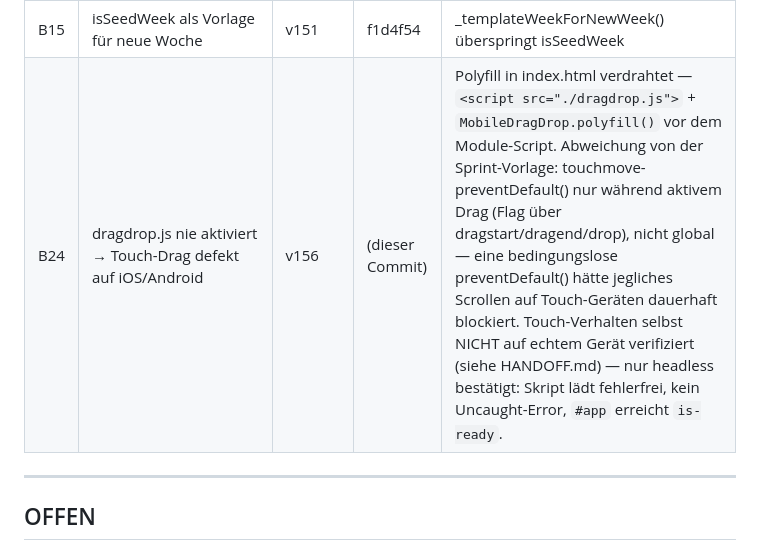
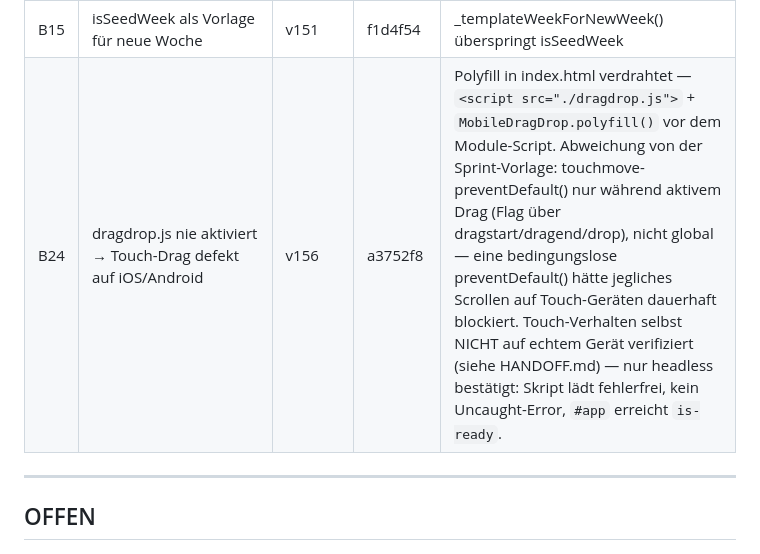
Before and after one commit to 777random/TRAIN, a Markdown page: BUGS.md, the part around the change. Drawn GitHub-style.

```diff
--- a/BUGS.md
+++ b/BUGS.md
@@ -23,7 +23,7 @@
 | B13 | barbell Row nicht als Pull erkannt | v149 | 8143086 | "Barbell Row" fehlte in movementMap.js |
 | B14 | Pull Ups (weight=0) triggert _checkRisingRpe nicht | — | — | Guard weights.some(w=>w===0) — by design, kein Bug |
 | B15 | isSeedWeek als Vorlage für neue Woche | v151 | f1d4f54 | _templateWeekForNewWeek() überspringt isSeedWeek |
-| B24 | dragdrop.js nie aktiviert → Touch-Drag defekt auf iOS/Android | v156 | (dieser Commit) | Polyfill in index.html verdrahtet — `<script src="./dragdrop.js">` + `MobileDragDrop.polyfill()` vor dem Module-Script. Abweichung von der Sprint-Vorlage: touchmove-preventDefault() nur während aktivem Drag (Flag über dragstart/dragend/drop), nicht global — eine bedingungslose preventDefault() hätte jegliches Scrollen auf Touch-Geräten dauerhaft blockiert. Touch-Verhalten selbst NICHT auf echtem Gerät verifiziert (siehe HANDOFF.md) — nur headless bestätigt: Skript lädt fehlerfrei, kein Uncaught-Error, `#app` erreicht `is-ready`. |
+| B24 | dragdrop.js nie aktiviert → Touch-Drag defekt auf iOS/Android | v156 | a3752f8 | Polyfill in index.html verdrahtet — `<script src="./dragdrop.js">` + `MobileDragDrop.polyfill()` vor dem Module-Script. Abweichung von der Sprint-Vorlage: touchmove-preventDefault() nur während aktivem Drag (Flag über dragstart/dragend/drop), nicht global — eine bedingungslose preventDefault() hätte jegliches Scrollen auf Touch-Geräten dauerhaft blockiert. Touch-Verhalten selbst NICHT auf echtem Gerät verifiziert (siehe HANDOFF.md) — nur headless bestätigt: Skript lädt fehlerfrei, kein Uncaught-Error, `#app` erreicht `is-ready`. |
 
 ---
 
```
Also changed, not shown: HANDOFF.md (+2 -3 lines).
